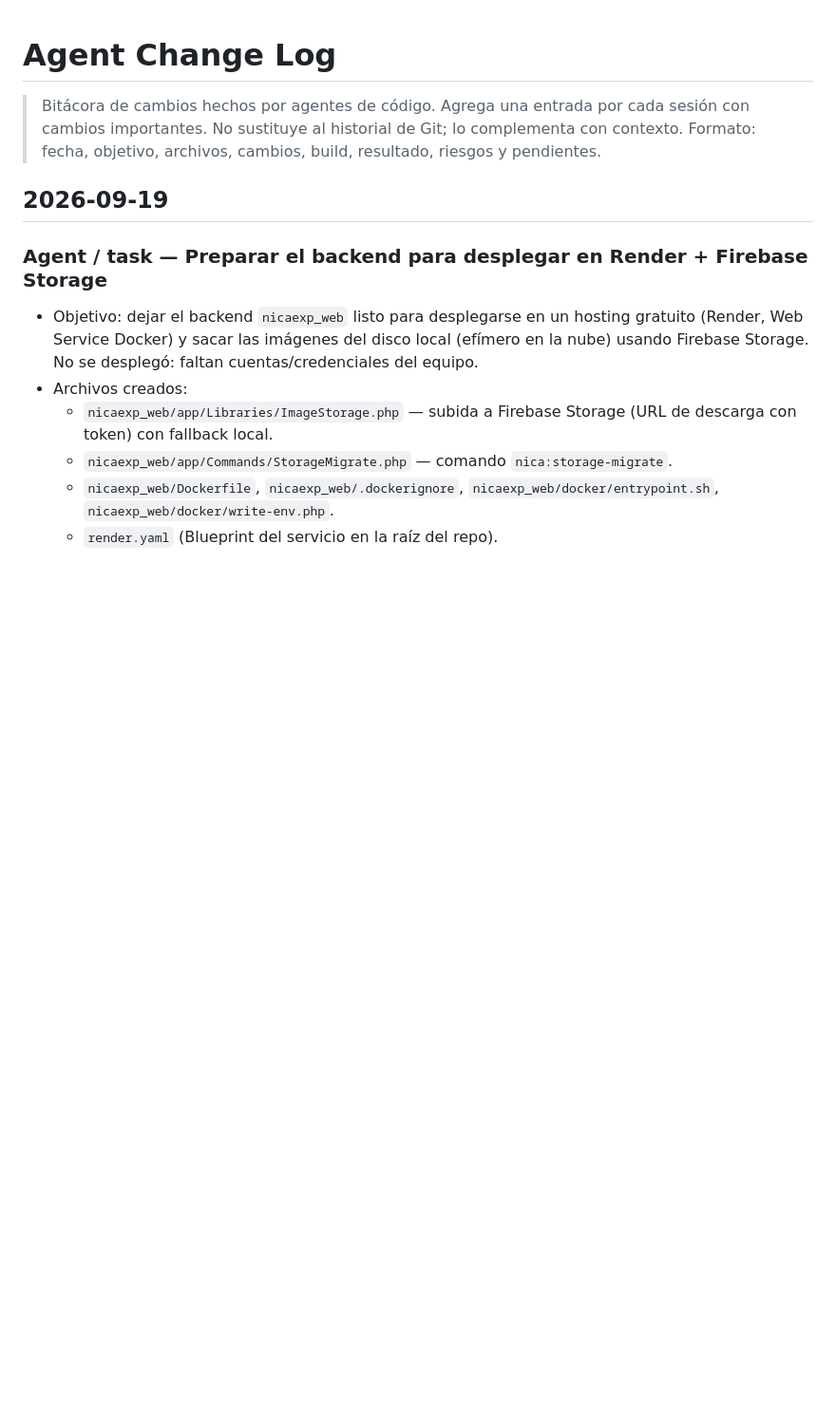
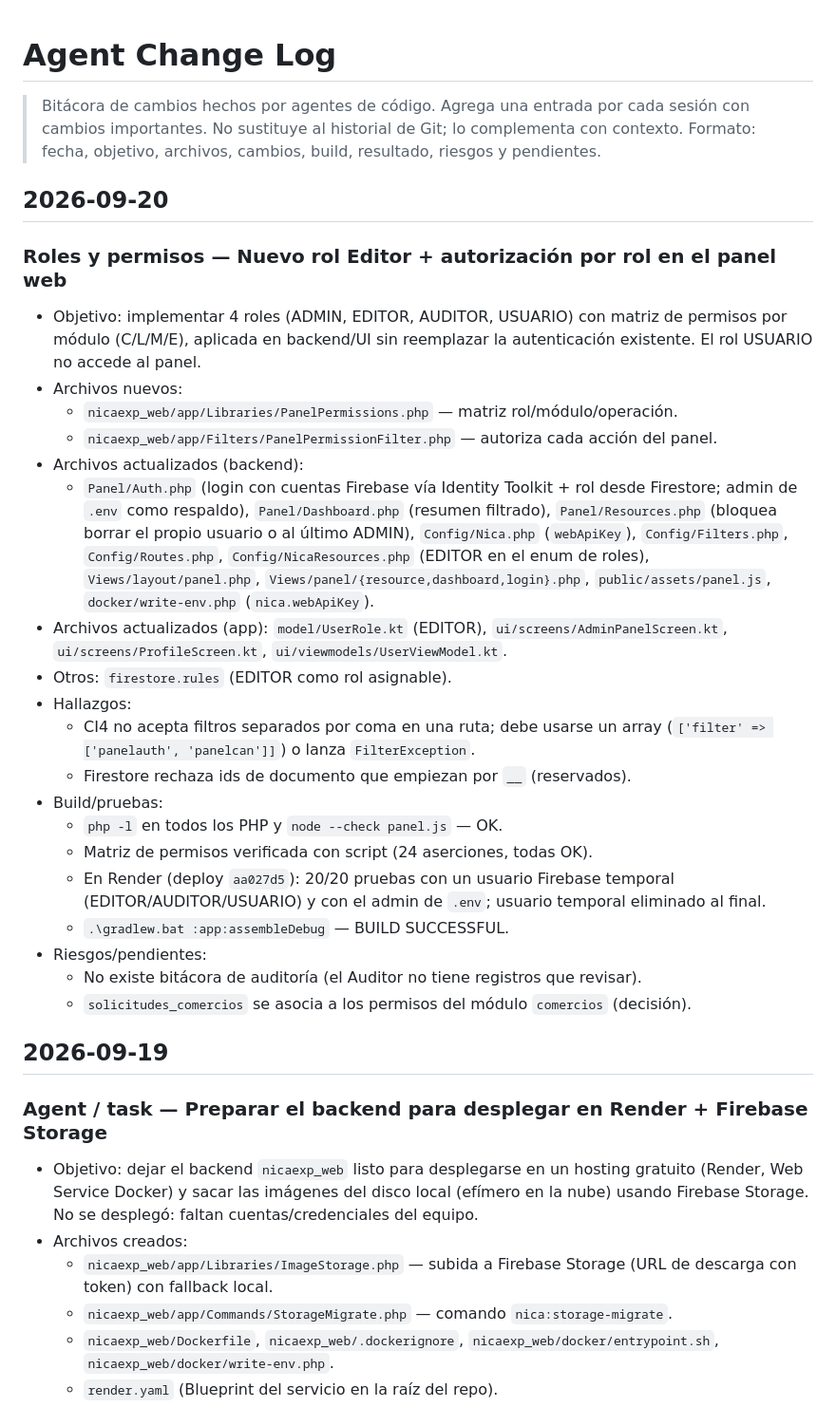
Before and after one commit to Olivergg127/NicaExplorer-AndroidStudio, a Markdown page: CHANGELOG_AGENT.md, the part around the change. Shown at 95% size. Drawn GitHub-style; blank space fills up the shorter version.

Commit message:
Docs: registrar roles y permisos (rol Editor) en ROADMAP y CHANGELOG

```diff
--- a/CHANGELOG_AGENT.md
+++ b/CHANGELOG_AGENT.md
@@ -3,6 +3,40 @@
 > Bitácora de cambios hechos por agentes de código. Agrega una entrada por cada sesión con
 > cambios importantes. No sustituye al historial de Git; lo complementa con contexto.
 > Formato: fecha, objetivo, archivos, cambios, build, resultado, riesgos y pendientes.
+
+## 2026-09-20
+
+### Roles y permisos — Nuevo rol Editor + autorización por rol en el panel web
+- Objetivo: implementar 4 roles (ADMIN, EDITOR, AUDITOR, USUARIO) con matriz de permisos
+  por módulo (C/L/M/E), aplicada en backend/UI sin reemplazar la autenticación existente.
+  El rol USUARIO no accede al panel.
+- Archivos nuevos:
+  - `nicaexp_web/app/Libraries/PanelPermissions.php` — matriz rol/módulo/operación.
+  - `nicaexp_web/app/Filters/PanelPermissionFilter.php` — autoriza cada acción del panel.
+- Archivos actualizados (backend):
+  - `Panel/Auth.php` (login con cuentas Firebase vía Identity Toolkit + rol desde Firestore;
+    admin de `.env` como respaldo), `Panel/Dashboard.php` (resumen filtrado),
+    `Panel/Resources.php` (bloquea borrar el propio usuario o al último ADMIN),
+    `Config/Nica.php` (`webApiKey`), `Config/Filters.php`, `Config/Routes.php`,
+    `Config/NicaResources.php` (EDITOR en el enum de roles), `Views/layout/panel.php`,
+    `Views/panel/{resource,dashboard,login}.php`, `public/assets/panel.js`,
+    `docker/write-env.php` (`nica.webApiKey`).
+- Archivos actualizados (app): `model/UserRole.kt` (EDITOR), `ui/screens/AdminPanelScreen.kt`,
+  `ui/screens/ProfileScreen.kt`, `ui/viewmodels/UserViewModel.kt`.
+- Otros: `firestore.rules` (EDITOR como rol asignable).
+- Hallazgos:
+  - CI4 no acepta filtros separados por coma en una ruta; debe usarse un array
+    (`['filter' => ['panelauth', 'panelcan']]`) o lanza `FilterException`.
+  - Firestore rechaza ids de documento que empiezan por `__` (reservados).
+- Build/pruebas:
+  - `php -l` en todos los PHP y `node --check panel.js` — OK.
+  - Matriz de permisos verificada con script (24 aserciones, todas OK).
+  - En Render (deploy `aa027d5`): 20/20 pruebas con un usuario Firebase temporal
+    (EDITOR/AUDITOR/USUARIO) y con el admin de `.env`; usuario temporal eliminado al final.
+  - `.\gradlew.bat :app:assembleDebug` — BUILD SUCCESSFUL.
+- Riesgos/pendientes:
+  - No existe bitácora de auditoría (el Auditor no tiene registros que revisar).
+  - `solicitudes_comercios` se asocia a los permisos del módulo `comercios` (decisión).
 
 ## 2026-09-19
 
```
Also changed, not shown: ROADMAP.md (+7 -3 lines).
